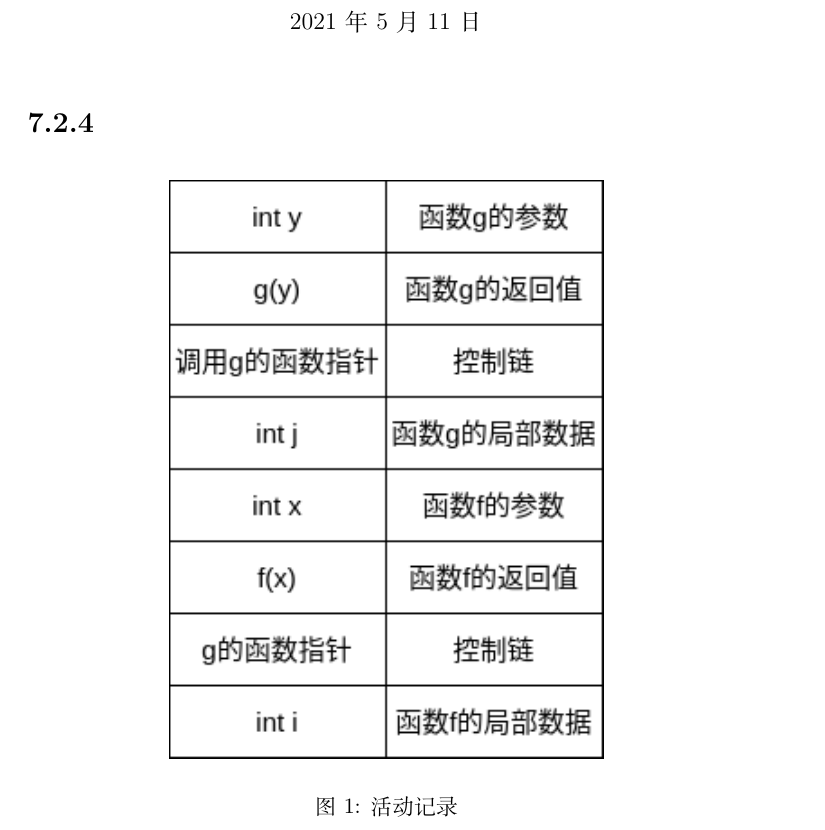
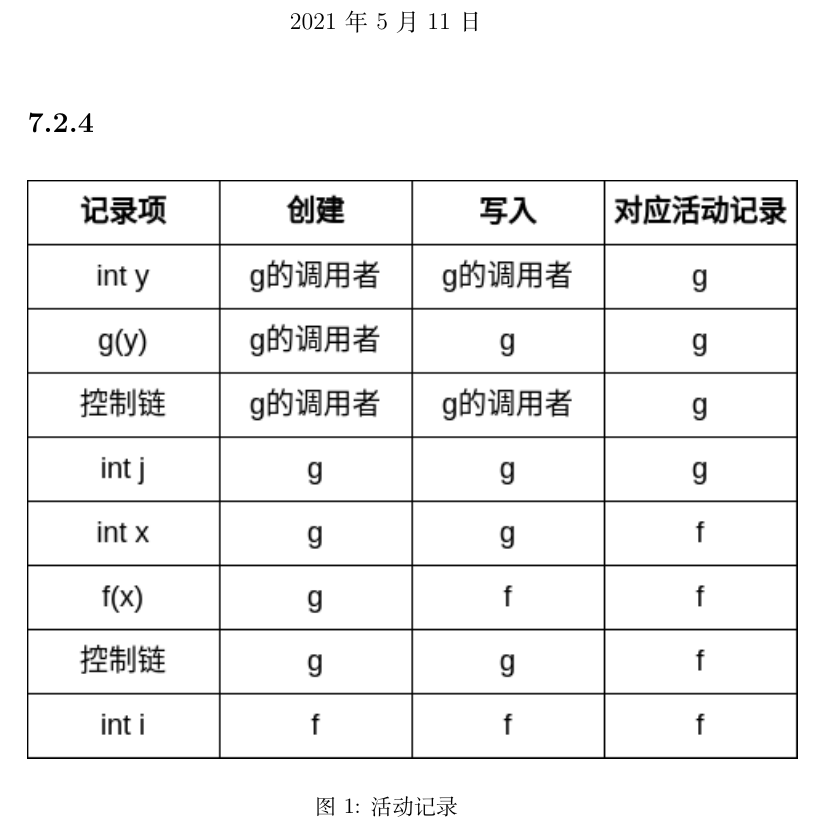
Before and after one commit to Runze-Wu/Compilers, a LaTeX problem sheet (homework/homework10/homework10.tex): part of the page, cut so that both start at the same text. Compiled offline with XeLaTeX.

Commit message:
[update] homework10 fix error.

```diff
--- a/homework/homework10/homework10.tex
+++ b/homework/homework10/homework10.tex
@@ -34,7 +34,7 @@
 \section*{7.2.4}
 \begin{figure}[H]
 	\centering
-	\includegraphics[scale=0.9]{7.2.4.png}
+	\includegraphics[scale=0.8]{7.2.4.png}
 	\caption{活动记录}
 \end{figure}
 \end{document}
```
Also changed, not shown: homework/homework10/7.2.4.png, homework/homework10/homework10.pdf.
